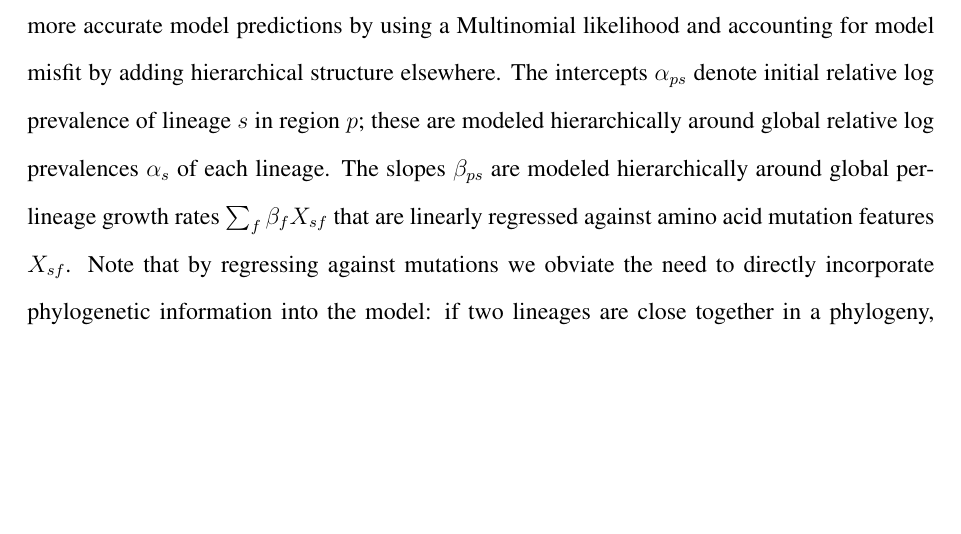
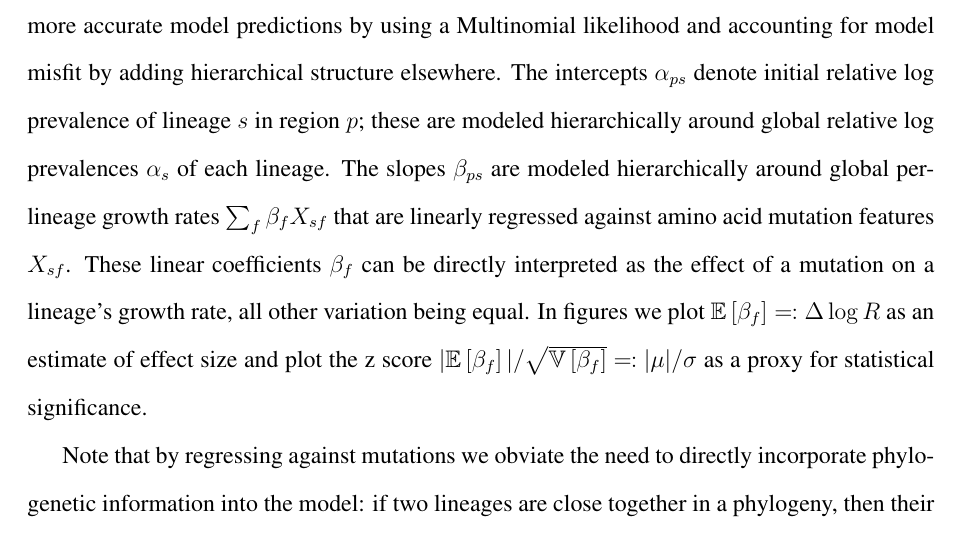
Before and after one commit to broadinstitute/pyro-cov, a LaTeX document (paper/supplement.tex): part of page 3 of 7, cut so that both start at the same text, the shorter picture padded with empty space. Compiled offline with pdfLaTeX.

Commit message:
Mention plot units in supplementary materials section

```diff
--- a/paper/supplement.tex
+++ b/paper/supplement.tex
@@ -182,6 +182,13 @@ Early iterations of the model used overdispersed likelihoods such as Dirichlet-M
 However, we found that we can obtain much more accurate model predictions by using a Multinomial likelihood and accounting for model misfit by adding hierarchical structure elsewhere.
 The intercepts $\alpha_{ps}$ denote initial relative log prevalence of lineage $s$ in region $p$; these are modeled hierarchically around global relative log prevalences $\alpha_s$ of each lineage.
 The slopes $\beta_{ps}$ are modeled hierarchically around global per-lineage growth rates $\sum_f \beta_f X_{sf}$ that are linearly regressed against amino acid mutation features $X_{sf}$.
+These linear coefficients $\beta_f$ can be directly interpreted as the effect of a mutation on a lineage's growth rate, all other variation being equal.
+In figures we plot ${\mathbb E\left[\beta_f\right] =\hspace{-0.1ex}: \Delta\log R}$ as an estimate of effect size and plot the z score
+${
+  |\mathbb E\left[\beta_f\right]| / \sqrt{\mathbb V\left[\beta_f\right]} =\hspace{-0.1ex}: |\mu|/\sigma
+}$
+as a proxy for statistical significance.
+
 Note that by regressing against mutations we obviate the need to directly incorporate phylogenetic information into the model: if two lineages are close together in a phylogeny, then their mutation features are likely also similar, so their regressed growth rates will likely be similar.
 By sharing statistical strength in this way we are also able to make more accurate predictions for emergent lineages with few observations.
 Both of these hierarchies in $\alpha$ and $\beta$ improve model fit in the presence of heavily skewed observations (e.g.~most samples are from the UK, and there is a long tail of sparsely sampled regions).
```
Also changed, not shown: paper/mutation_europe_boxplot.png, paper/strain_europe_boxplot.png.
